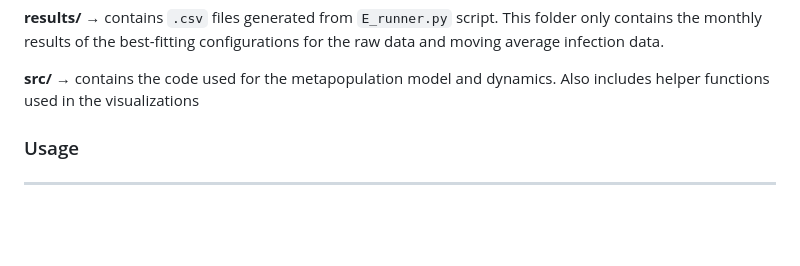
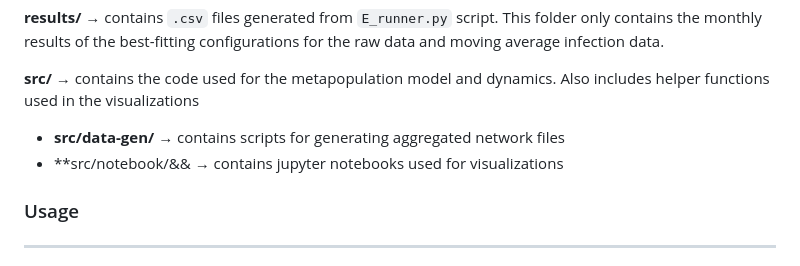
Before and after one commit to vakrao/net_plant_spread, a Markdown page: README.md, the part around the change. Rendered like a GitHub page; blank space fills up the shorter version.

Commit message:
Update README with additional folder descriptions
Added details about the data generation scripts and Jupyter notebooks.

```diff
--- a/README.md
+++ b/README.md
@@ -46,6 +46,8 @@ All relevant packages are listed in the ``pyproject.toml`` file.
 **results/** &rarr;  contains `.csv` files generated from `E_runner.py` script. This folder only contains the monthly results of the best-fitting configurations for the raw data and moving average infection data.
 
 **src/** &rarr; contains the code used for the metapopulation model and dynamics. Also includes helper functions used in the visualizations
+  - **src/data-gen/** &rarr; contains scripts for generating aggregated network files
+  - **src/notebook/&& &rarr; contains jupyter notebooks used for visualizations
 
 ### Usage ###
 --------------
```
